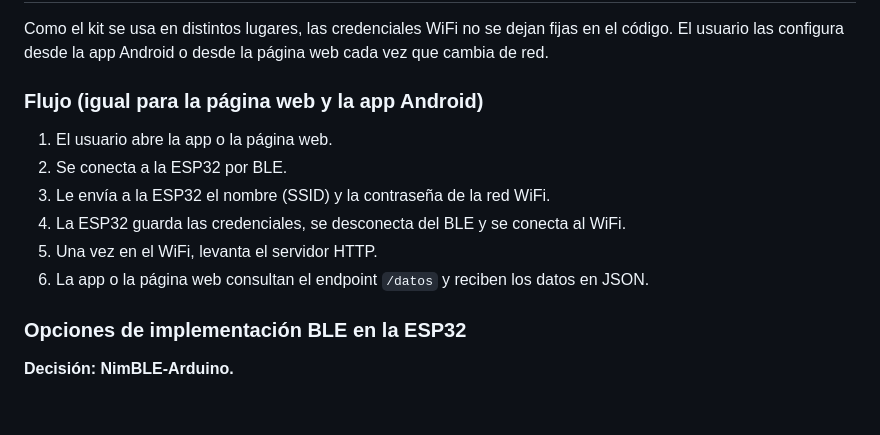
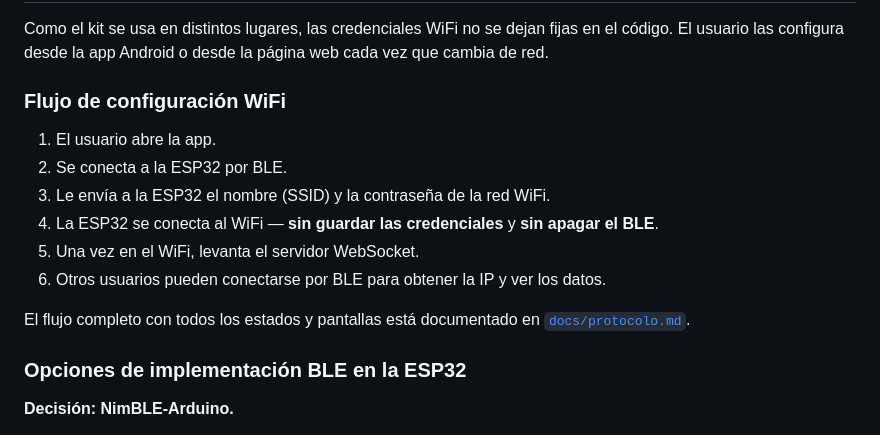
Before and after one commit to anaisabelkitty/proyectoPAPIME, a Markdown page: docs/proyecto.md, the part around the change. Rendered like a GitHub page; blank space fills up the shorter version.

Commit message:
docs: corregir flujo WiFi en proyecto.md

```diff
--- a/docs/proyecto.md
+++ b/docs/proyecto.md
@@ -152,14 +152,16 @@ Cada unidad del kit aparece en Bluetooth con el nombre **SENSEI-XXXX**, donde XX
 
 Como el kit se usa en distintos lugares, las credenciales WiFi no se dejan fijas en el código. El usuario las configura desde la app Android o desde la página web cada vez que cambia de red.
 
-### Flujo (igual para la página web y la app Android)
+### Flujo de configuración WiFi
 
-1. El usuario abre la app o la página web.
+1. El usuario abre la app.
 2. Se conecta a la ESP32 por BLE.
 3. Le envía a la ESP32 el nombre (SSID) y la contraseña de la red WiFi.
-4. La ESP32 guarda las credenciales, se desconecta del BLE y se conecta al WiFi.
-5. Una vez en el WiFi, levanta el servidor HTTP.
-6. La app o la página web consultan el endpoint `/datos` y reciben los datos en JSON.
+4. La ESP32 se conecta al WiFi — **sin guardar las credenciales** y **sin apagar el BLE**.
+5. Una vez en el WiFi, levanta el servidor WebSocket.
+6. Otros usuarios pueden conectarse por BLE para obtener la IP y ver los datos.
+
+El flujo completo con todos los estados y pantallas está documentado en [`docs/protocolo.md`](protocolo.md).
 
 ### Opciones de implementación BLE en la ESP32
 
```
Also changed, not shown: docs/protocolo.md (+4 -1 lines).
